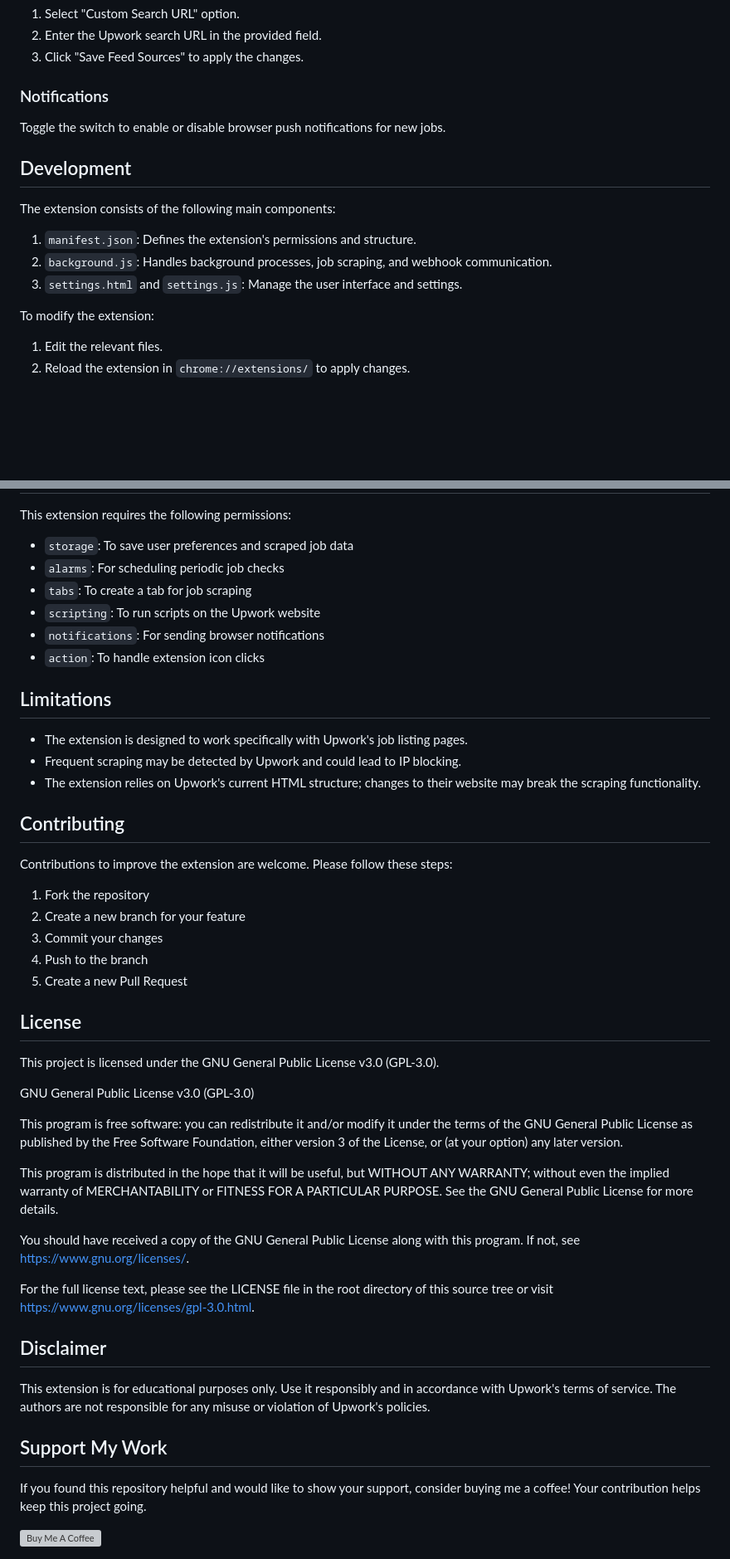
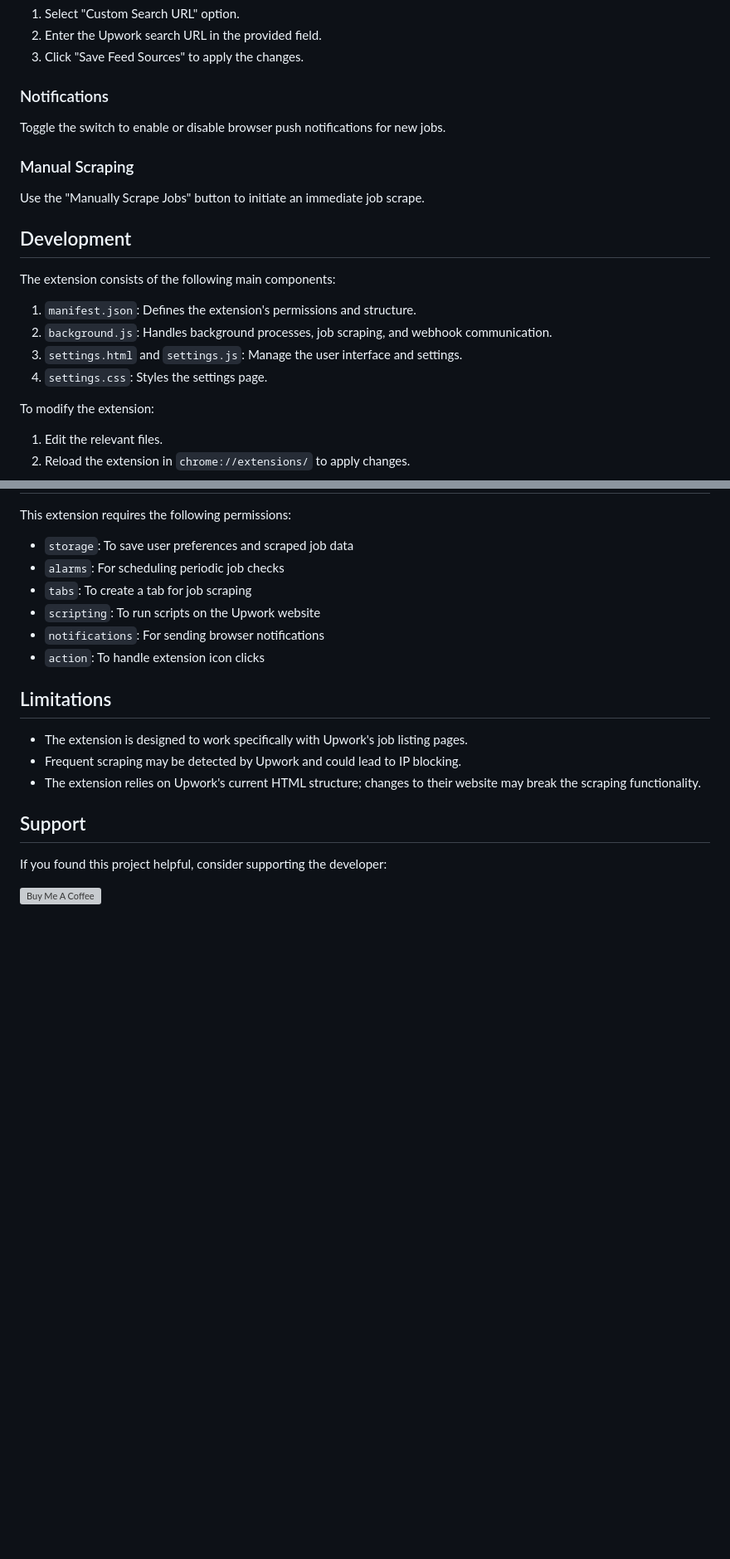
Before and after one commit to richardadonnell/Upwork-Job-Scraper, a Markdown page: README.md, 2 parts joined by grey strips. Shown: that part at 83% size. GitHub-like rendering; blank space fills up the shorter version; grey boxes are pictures that could not be loaded.

```diff
--- a/README.md
+++ b/README.md
@@ -93,6 +87,10 @@ For Custom Search URL:
 
 Toggle the switch to enable or disable browser push notifications for new jobs.
 
+### Manual Scraping
+
+Use the "Manually Scrape Jobs" button to initiate an immediate job scrape.
+
 ## Development
 
 The extension consists of the following main components:
@@ -100,6 +98,7 @@ The extension consists of the following main components:
 1. `manifest.json`: Defines the extension's permissions and structure.
 2. `background.js`: Handles background processes, job scraping, and webhook communication.
 3. `settings.html` and `settings.js`: Manage the user interface and settings.
+4. `settings.css`: Styles the settings page.
 
 To modify the extension:
 
@@ -138,43 +137,10 @@ This extension requires the following permissions:
 - Frequent scraping may be detected by Upwork and could lead to IP blocking.
 - The extension relies on Upwork's current HTML structure; changes to their website may break the scraping functionality.
 
-## Contributing
+## Support
 
-Contributions to improve the extension are welcome. Please follow these steps:
+If you found this project helpful, consider supporting the developer:
 
-1. Fork the repository
-2. Create a new branch for your feature
-3. Commit your changes
-4. Push to the branch
-5. Create a new Pull Request
-
-## License
-
-This project is licensed under the GNU General Public License v3.0 (GPL-3.0).
-
-GNU General Public License v3.0 (GPL-3.0)
-
-This program is free software: you can redistribute it and/or modify
-it under the terms of the GNU General Public License as published by
-the Free Software Foundation, either version 3 of the License, or
-(at your option) any later version.
-
-This program is distributed in the hope that it will be useful,
-but WITHOUT ANY WARRANTY; without even the implied warranty of
-MERCHANTABILITY or FITNESS FOR A PARTICULAR PURPOSE. See the
-GNU General Public License for more details.
-
-You should have received a copy of the GNU General Public License
-along with this program. If not, see <https://www.gnu.org/licenses/>.
-
-For the full license text, please see the LICENSE file in the root directory of this source tree or visit https://www.gnu.org/licenses/gpl-3.0.html.
-
-## Disclaimer
-
-This extension is for educational purposes only. Use it responsibly and in accordance with Upwork's terms of service. The authors are not responsible for any misuse or violation of Upwork's policies.
-
-## Support My Work
-
-If you found this repository helpful and would like to show your support, consider buying me a coffee! Your contribution helps keep this project going.
-
-[![Buy Me A Coffee](https://img.buymeacoffee.com/button-api/?text=Buy%20me%20a%20coffee&emoji=&slug=warezitb&button_colour=FF5F5F&font_colour=ffffff&font_family=Cookie&outline_colour=000000&coffee_colour=ffffff)](https://buymeacoffee.com/warezitb)
+<a href="https://buymeacoffee.com/warezitb" target="_blank">
+    <img src="https://img.buymeacoffee.com/button-api/?text=Buy%20me%20a%20coffee&emoji=&slug=warezitb&button_colour=FF5F5F&font_colour=ffffff&font_family=Cookie&outline_colour=000000&coffee_colour=ffffff" alt="Buy Me A Coffee">
+</a>
```
Also changed, not shown: other parts of README.md (+13 -19 lines).
